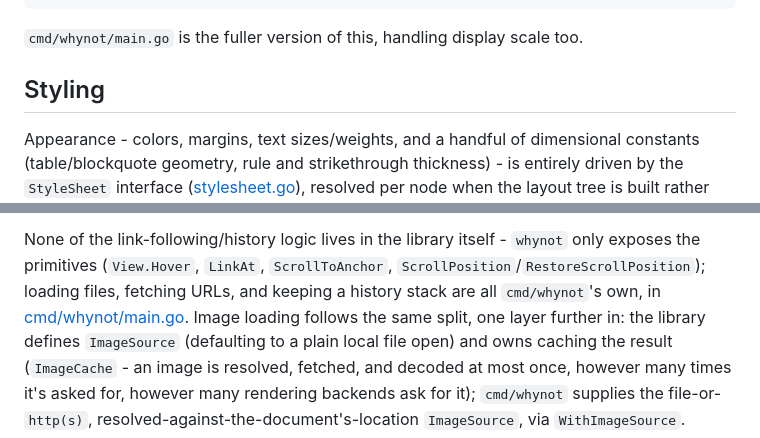
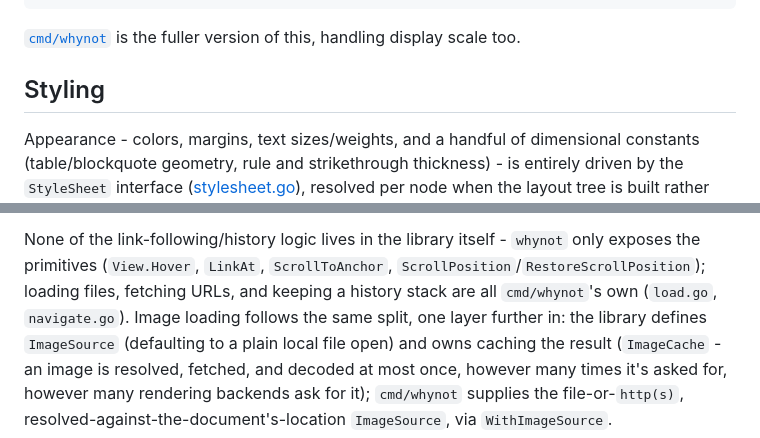
Before and after one commit to arnodel/whynot, a Markdown page: README.md, 2 parts joined by grey strips. Drawn GitHub-style.

````diff
--- a/README.md
+++ b/README.md
@@ -86,8 +86,8 @@ func main() {
 }
 ```
 
-`cmd/whynot/main.go` is the fuller version of this, handling display scale
-too.
+[`cmd/whynot`](cmd/whynot) is the fuller version of this, handling display
+scale too.
 
 ## Styling
 
@@ -147,7 +147,7 @@ None of the link-following/history logic lives in the library itself -
 `whynot` only exposes the primitives (`View.Hover`, `LinkAt`,
 `ScrollToAnchor`, `ScrollPosition`/`RestoreScrollPosition`); loading
 files, fetching URLs, and keeping a history stack are all `cmd/whynot`'s
-own, in [cmd/whynot/main.go](cmd/whynot/main.go). Image loading follows
+own (`load.go`, `navigate.go`). Image loading follows
 the same split, one layer further in: the library defines `ImageSource`
 (defaulting to a plain local file open) and owns caching the result
 (`ImageCache` - an image is resolved, fetched, and decoded at most once,
````
Also changed, not shown: ARCHITECTURE.md (+3 -3 lines).
